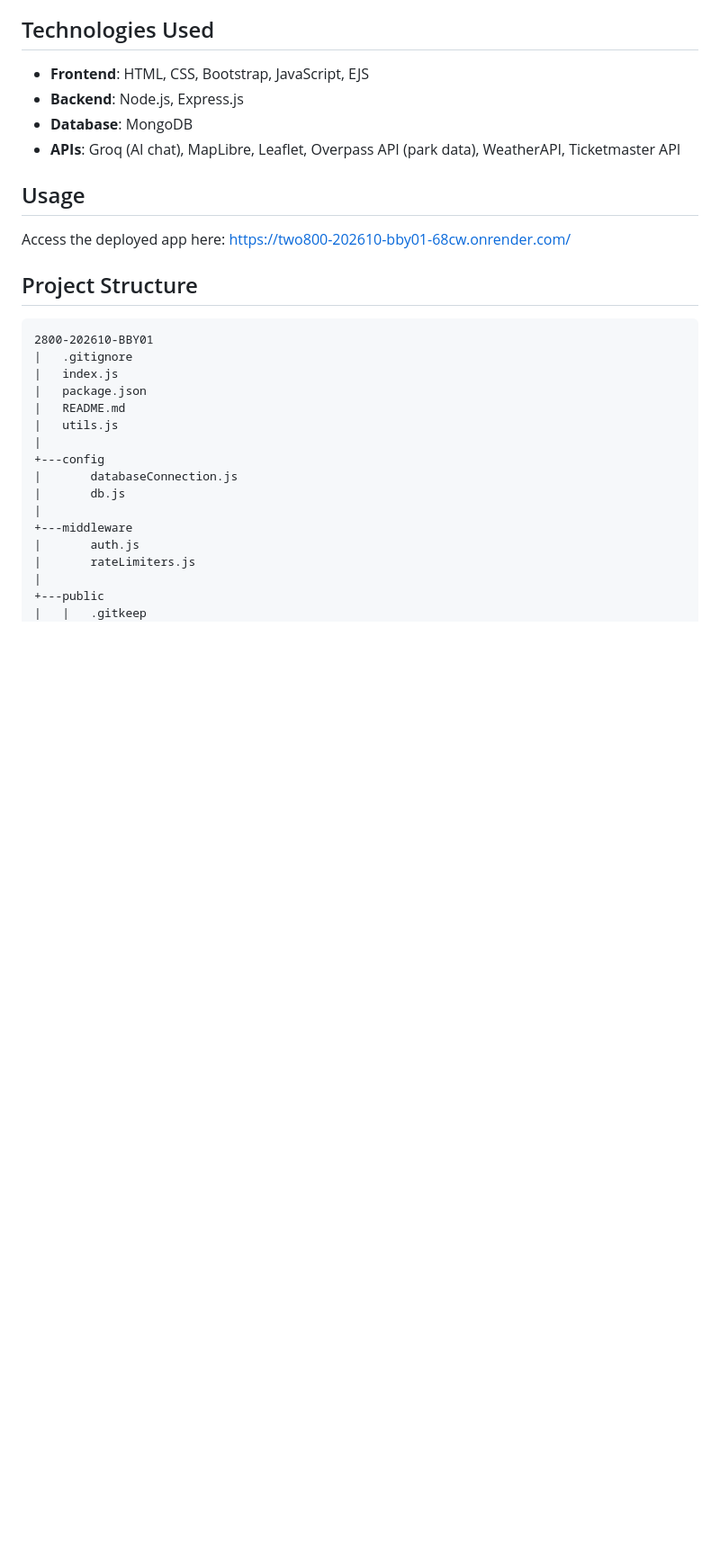
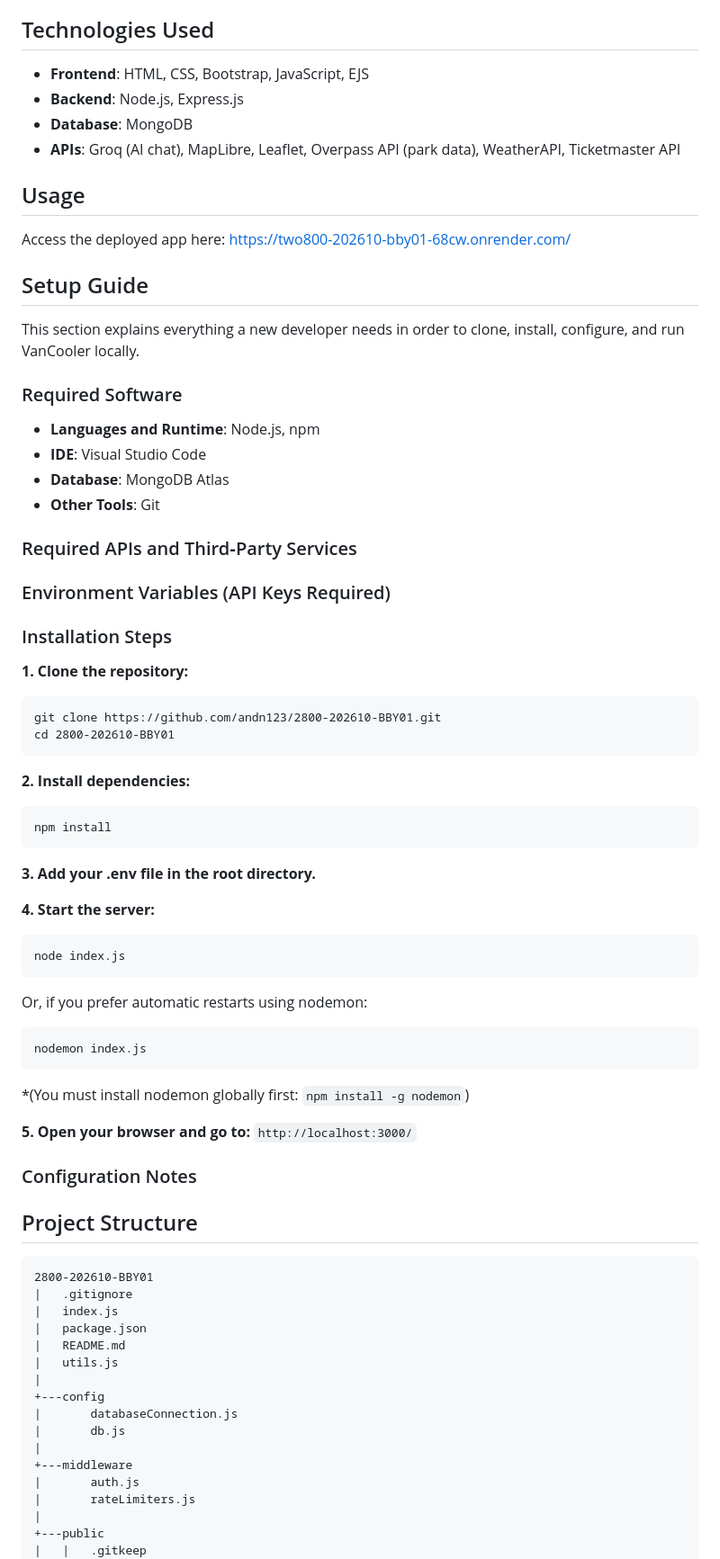
Before and after one commit to andn123/2800-202610-BBY01, a Markdown page: README.md, the part around the change. Shown at 90% size. Rendered like a GitHub page; blank space fills up the shorter version.

````diff
--- a/README.md
+++ b/README.md
@@ -12,6 +12,52 @@ VanCooler is a web app that helps people find places and social activities based
 
 ## Usage
 Access the deployed app here: https://two800-202610-bby01-68cw.onrender.com/
+
+## Setup Guide
+This section explains everything a new developer needs in order to clone, install, configure, and run VanCooler locally.
+
+### Required Software
+- **Languages and Runtime**: Node.js, npm
+- **IDE**: Visual Studio Code
+- **Database**: MongoDB Atlas
+- **Other Tools**: Git
+
+### Required APIs and Third‑Party Services
+
+
+### Environment Variables (API Keys Required)
+
+
+### Installation Steps
+**1. Clone the repository:**
+```
+git clone https://github.com/andn123/2800-202610-BBY01.git
+cd 2800-202610-BBY01
+```
+
+**2. Install dependencies:**
+```
+npm install
+```
+**3. Add your .env file in the root directory.**
+
+**4. Start the server:**
+```
+node index.js
+```
+Or, if you prefer automatic restarts using nodemon:
+```
+nodemon index.js
+```
+*(You must install nodemon globally first: ```npm install -g nodemon```)
+
+**5. Open your browser and go to:** ```http://localhost:3000/```
+
+
+### Configuration Notes
+
+
+
 
 ## Project Structure
 ```
````
